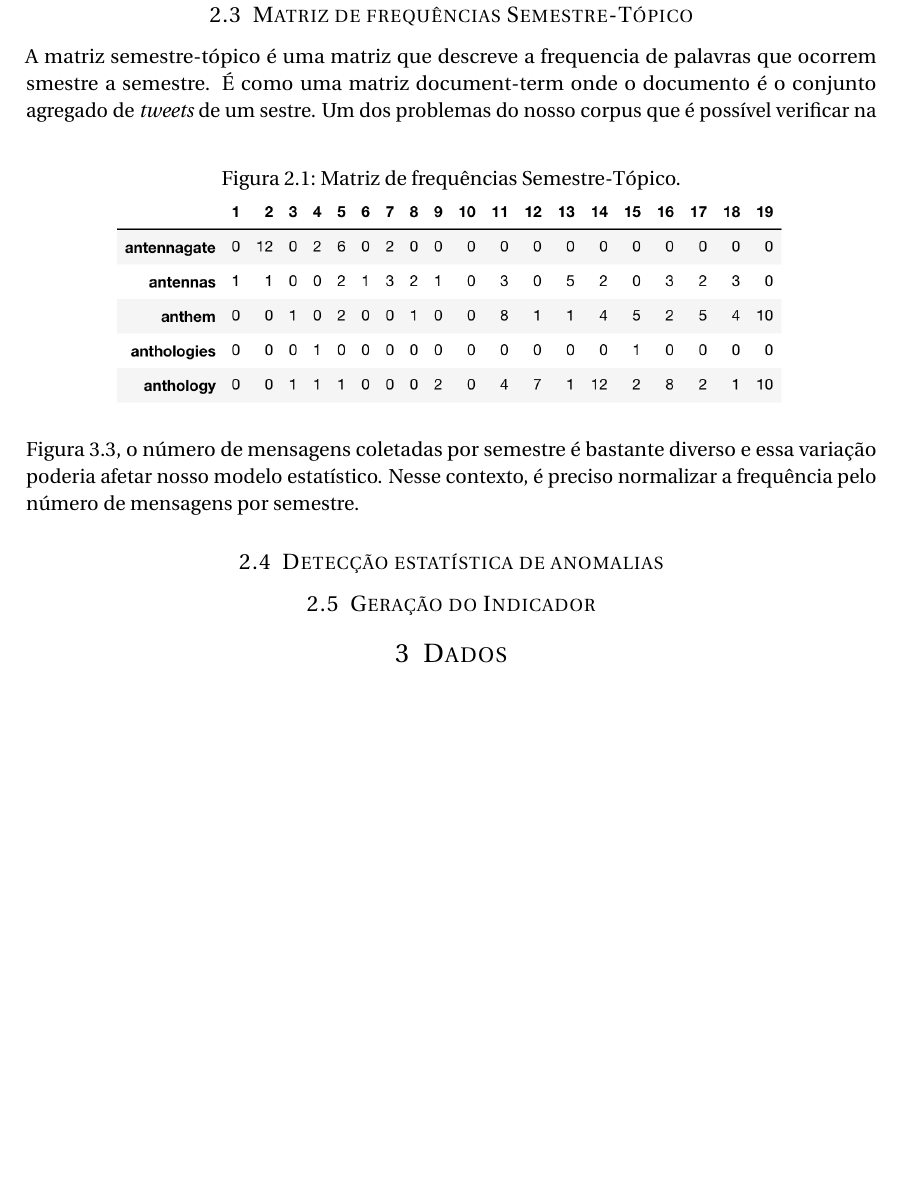
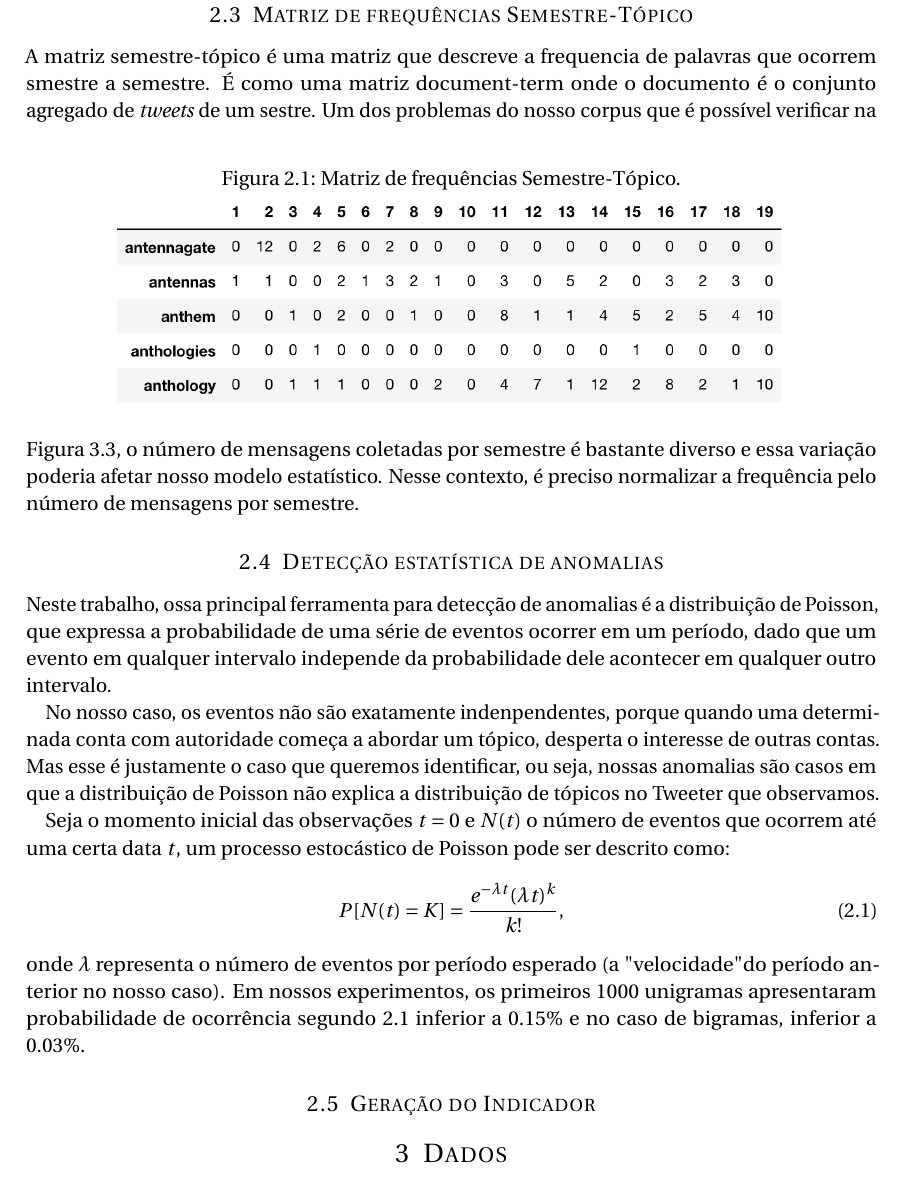
Before and after one commit to fredguth/ipea-techmonitor, a LaTeX document (report/main.tex): part of page 3 of 5, cut so that both start at the same text, the shorter picture padded with empty space. Compiled offline with pdfLaTeX.

Commit message:
report done

```diff
--- a/report/main.tex
+++ b/report/main.tex
@@ -107,6 +107,16 @@ A matriz semestre-tópico é uma matriz que descreve a frequencia de palavras qu
 \end{figure}
 Um dos problemas do nosso corpus que é possível verificar na Figura \ref{fig:volume-tweets}, o número de mensagens coletadas por semestre é bastante diverso e essa variação poderia afetar nosso modelo estatístico. Nesse contexto, é preciso normalizar a frequência pelo número de mensagens por semestre.
 \subsection{Detecção estatística de anomalias}
+Neste trabalho, ossa principal ferramenta para detecção de anomalias é a distribuição de Poisson, que expressa a probabilidade de uma série de eventos ocorrer em um período, dado que um evento em qualquer intervalo independe da probabilidade dele acontecer em qualquer outro intervalo.
+
+No nosso caso, os eventos não são exatamente indenpendentes, porque quando uma determinada conta com autoridade começa a abordar um tópico, desperta o interesse de outras contas. Mas esse é justamente o caso que queremos identificar, ou seja, nossas anomalias são casos em que a distribuição de Poisson não explica a distribuição de tópicos no Tweeter que observamos.
+
+Seja o momento inicial das observações $t=0$ e $N(t)$ o número de eventos que ocorrem até uma certa data $t$, um processo estocástico de Poisson pode ser descrito como:
+\begin{align}
+	P[N(t)=K]=\frac{e^{-\lambda t} (\lambda t )^k}{k!},\,\! \label{poisson}
+\end{align}
+onde $\lambda$ representa o número de eventos por período esperado (a "velocidade"  do período anterior no nosso caso).
+Em nossos experimentos, os primeiros 1000 unigramas apresentaram probabilidade de ocorrência segundo \ref{poisson} inferior a 0.15\% e no caso de bigramas, inferior a 0.03\%.
 \subsection{Geração do Indicador}
 \section{Dados}\label{sec:dados}
 \begin{figure}[!h]
```
Also changed, not shown: report/main.pdf, 5 other files.
